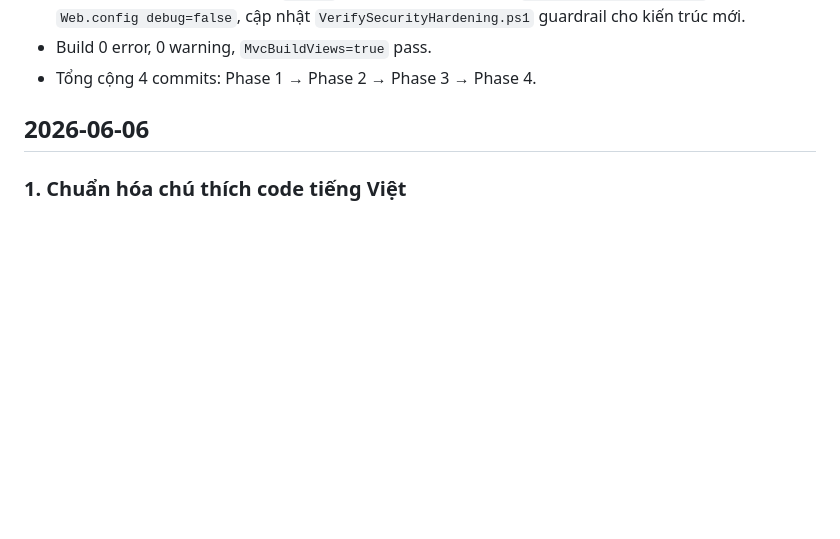
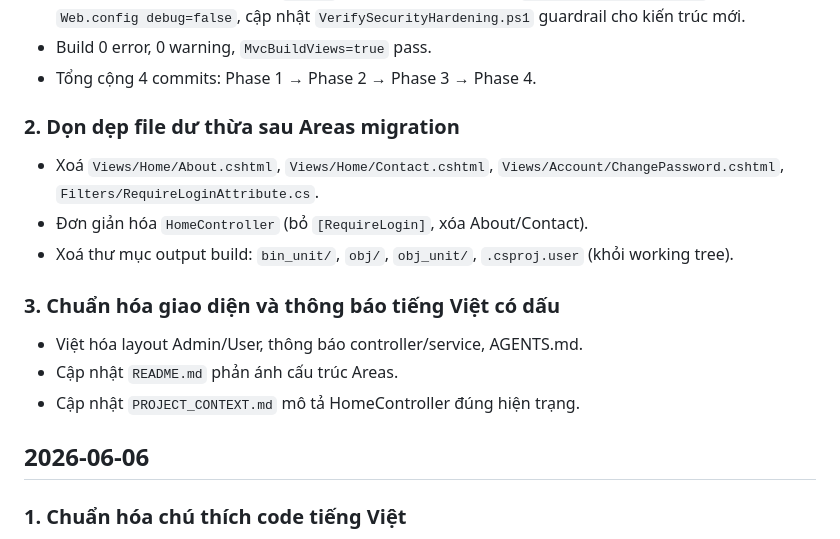
Before and after one commit to HospitalQualityDashboard-team/HospitalQualityDashboard-demo, a Markdown page: HospitalQualityDashboard/implementation-notes.md, the part around the change. Rendered like a GitHub page; blank space fills up the shorter version.

```diff
--- a/HospitalQualityDashboard/implementation-notes.md
+++ b/HospitalQualityDashboard/implementation-notes.md
@@ -21,6 +21,18 @@ Hoàn tất chuyển các root controller từ chứa full business logic sang t
 - Các file bug fix kèm theo: sửa `@using` trong Area layouts, sửa `JsonResult→ActionResult` ở Preview, set `Web.config debug=false`, cập nhật `VerifySecurityHardening.ps1` guardrail cho kiến trúc mới.
 - Build 0 error, 0 warning, `MvcBuildViews=true` pass.
 - Tổng cộng 4 commits: Phase 1 → Phase 2 → Phase 3 → Phase 4.
+
+### 2. Dọn dẹp file dư thừa sau Areas migration
+
+- Xoá `Views/Home/About.cshtml`, `Views/Home/Contact.cshtml`, `Views/Account/ChangePassword.cshtml`, `Filters/RequireLoginAttribute.cs`.
+- Đơn giản hóa `HomeController` (bỏ `[RequireLogin]`, xóa About/Contact).
+- Xoá thư mục output build: `bin_unit/`, `obj/`, `obj_unit/`, `.csproj.user` (khỏi working tree).
+
+### 3. Chuẩn hóa giao diện và thông báo tiếng Việt có dấu
+
+- Việt hóa layout Admin/User, thông báo controller/service, AGENTS.md.
+- Cập nhật `README.md` phản ánh cấu trúc Areas.
+- Cập nhật `PROJECT_CONTEXT.md` mô tả HomeController đúng hiện trạng.
 
 ## 2026-06-06
 
```
Also changed, not shown: HospitalQualityDashboard/PROJECT_CONTEXT.md (+1 -1 lines), README.md (+15 -9 lines).
